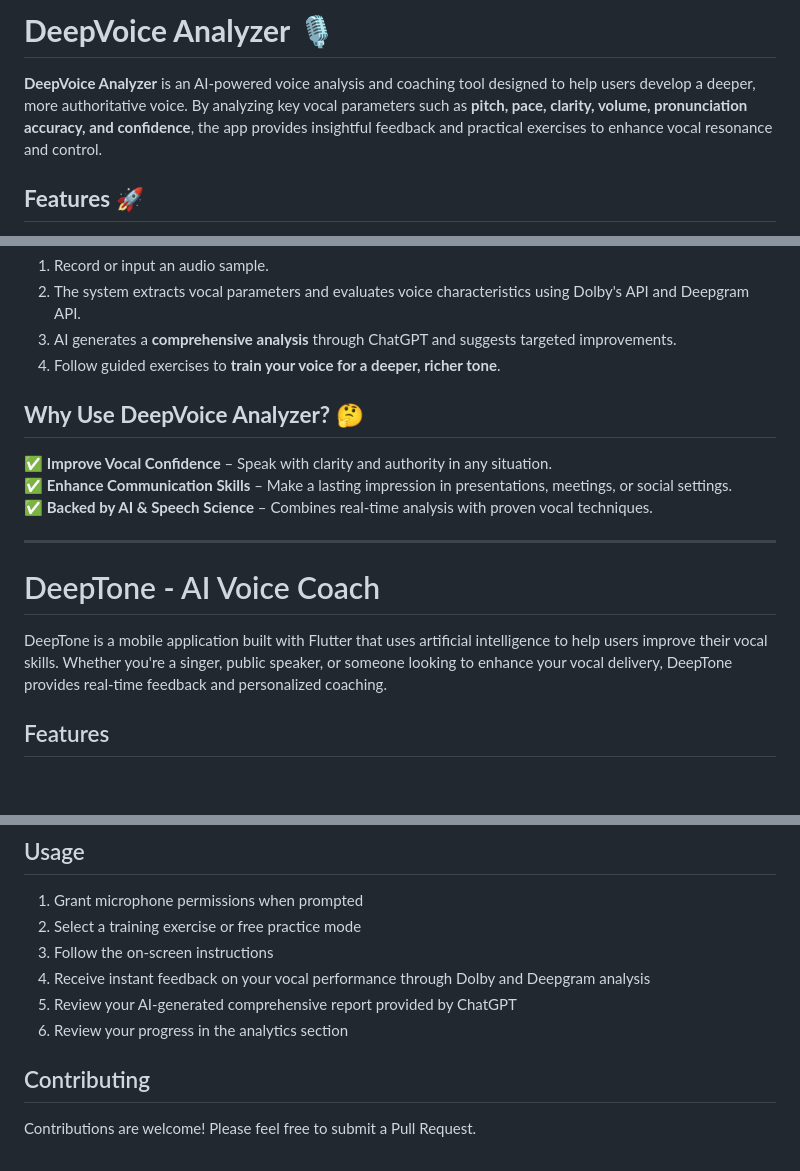
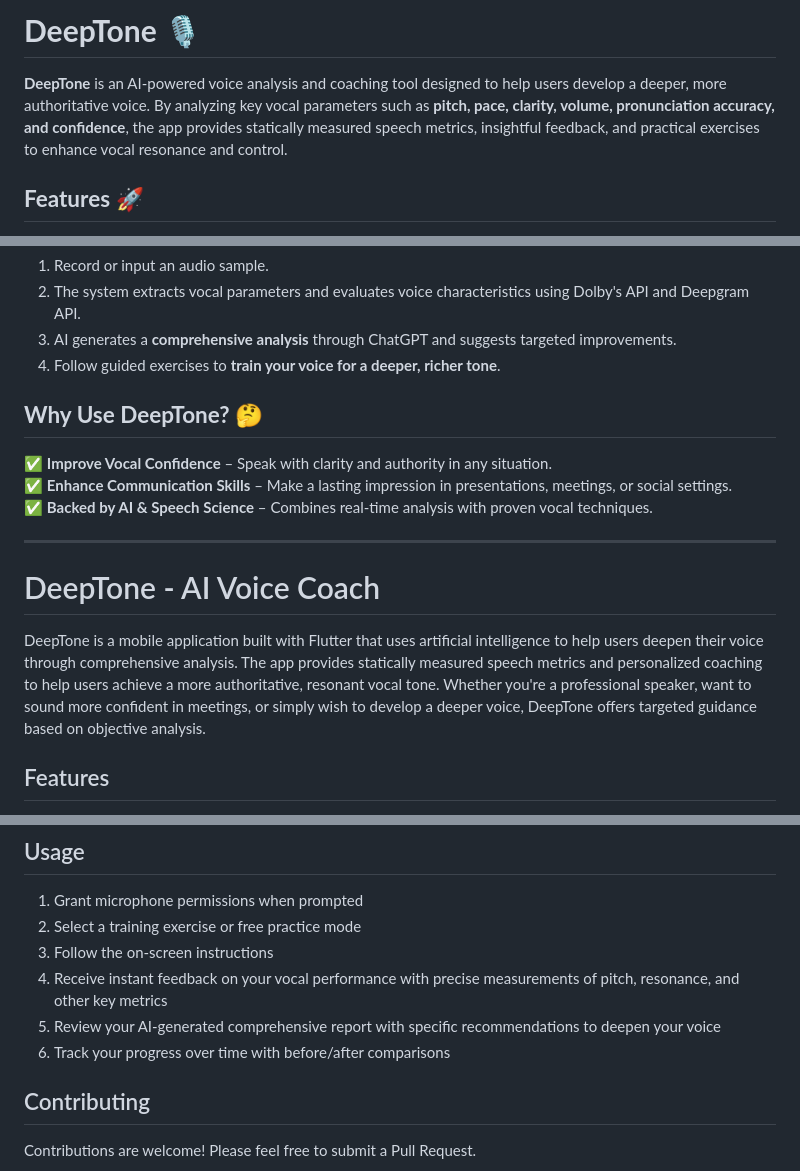
Before and after one commit to Holy-Morphism/deep-tone, a Markdown page: README.md, 3 parts joined by grey strips. GitHub-like rendering; blank space fills up the shorter version.

Commit message:
README.md edited again

```diff
--- a/README.md
+++ b/README.md
@@ -1,6 +1,6 @@
-# **DeepVoice Analyzer** 🎙️
+# **DeepTone** 🎙️
 
-**DeepVoice Analyzer** is an AI-powered voice analysis and coaching tool designed to help users develop a deeper, more authoritative voice. By analyzing key vocal parameters such as **pitch, pace, clarity, volume, pronunciation accuracy, and confidence**, the app provides insightful feedback and practical exercises to enhance vocal resonance and control.
+**DeepTone** is an AI-powered voice analysis and coaching tool designed to help users develop a deeper, more authoritative voice. By analyzing key vocal parameters such as **pitch, pace, clarity, volume, pronunciation accuracy, and confidence**, the app provides statically measured speech metrics, insightful feedback, and practical exercises to enhance vocal resonance and control.
 
 ## **Features** 🚀
 
@@ -17,7 +17,7 @@
 3. AI generates a **comprehensive analysis** through ChatGPT and suggests targeted improvements.
 4. Follow guided exercises to **train your voice for a deeper, richer tone**.
 
-## **Why Use DeepVoice Analyzer?** 🤔
+## **Why Use DeepTone?** 🤔
 
 ✅ **Improve Vocal Confidence** – Speak with clarity and authority in any situation.
 ✅ **Enhance Communication Skills** – Make a lasting impression in presentations, meetings, or social settings.
@@ -27,7 +27,7 @@
 
 # DeepTone - AI Voice Coach
 
-DeepTone is a mobile application built with Flutter that uses artificial intelligence to help users improve their vocal skills. Whether you're a singer, public speaker, or someone looking to enhance your vocal delivery, DeepTone provides real-time feedback and personalized coaching.
+DeepTone is a mobile application built with Flutter that uses artificial intelligence to help users deepen their voice through comprehensive analysis. The app provides statically measured speech metrics and personalized coaching to help users achieve a more authoritative, resonant vocal tone. Whether you're a professional speaker, want to sound more confident in meetings, or simply wish to develop a deeper voice, DeepTone offers targeted guidance based on objective analysis.
 
 ## Features
 
@@ -79,9 +79,9 @@ DeepTone is a mobile application built with Flutter that uses artificial intelli
 1. Grant microphone permissions when prompted
 2. Select a training exercise or free practice mode
 3. Follow the on-screen instructions
-4. Receive instant feedback on your vocal performance through Dolby and Deepgram analysis
-5. Review your AI-generated comprehensive report provided by ChatGPT
-6. Review your progress in the analytics section
+4. Receive instant feedback on your vocal performance with precise measurements of pitch, resonance, and other key metrics
+5. Review your AI-generated comprehensive report with specific recommendations to deepen your voice
+6. Track your progress over time with before/after comparisons
 
 ## Contributing
 
```
